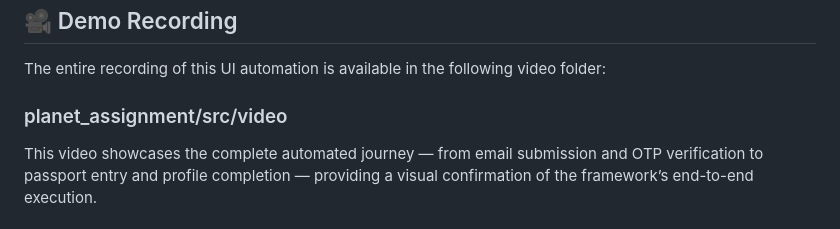
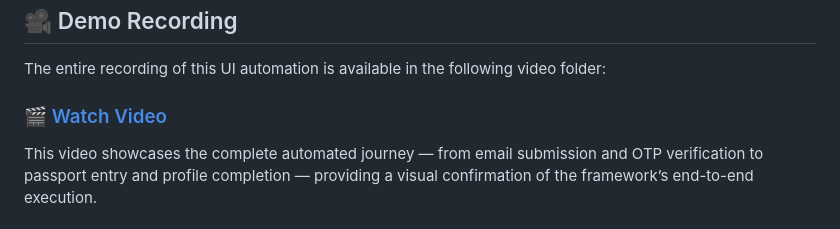
Before and after one commit to zaidtergaon1999/planet_assignment, a Markdown page: README.md, the part around the change. GitHub-like rendering.

```diff
--- a/README.md
+++ b/README.md
@@ -11,7 +11,7 @@ The framework simulates a realistic shopper journey with dynamic data generation
 
 The entire recording of this UI automation is available in the following video folder:
 
-### planet_assignment/src/video
+### 🎬 [Watch Video](src/video/demo.mp4)
 
 This video showcases the complete automated journey — from email submission and OTP verification to passport entry and profile completion — providing a visual confirmation of the framework’s end-to-end execution.
 
```
